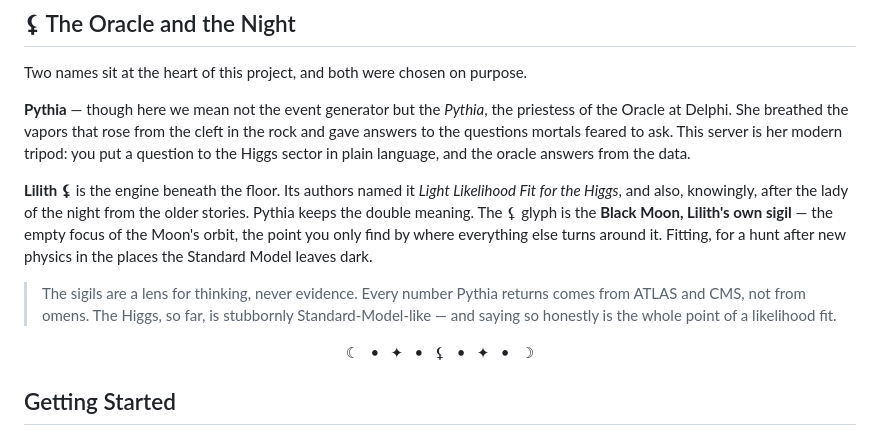
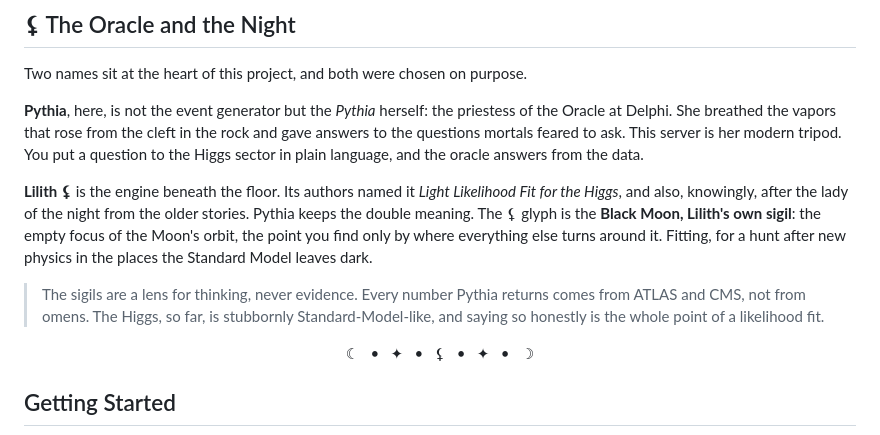
Before and after one commit to consigcody94/pythia-mcp, a Markdown page: README.md, the part around the change. Drawn GitHub-style.

Commit message:
docs: drop em dashes from the new README lore copy
Co-Authored-By: Claude Opus 4.8 <noreply@anthropic.com>

```diff
--- a/README.md
+++ b/README.md
@@ -59,11 +59,11 @@ Under the hood, Pythia generates validated XML input, invokes Lilith's likelihoo
 
 Two names sit at the heart of this project, and both were chosen on purpose.
 
-**Pythia** &mdash; though here we mean not the event generator but the *Pythia*, the priestess of the Oracle at Delphi. She breathed the vapors that rose from the cleft in the rock and gave answers to the questions mortals feared to ask. This server is her modern tripod: you put a question to the Higgs sector in plain language, and the oracle answers from the data.
+**Pythia**, here, is not the event generator but the *Pythia* herself: the priestess of the Oracle at Delphi. She breathed the vapors that rose from the cleft in the rock and gave answers to the questions mortals feared to ask. This server is her modern tripod. You put a question to the Higgs sector in plain language, and the oracle answers from the data.
 
-**Lilith ⚸** is the engine beneath the floor. Its authors named it *Light Likelihood Fit for the Higgs*, and also, knowingly, after the lady of the night from the older stories. Pythia keeps the double meaning. The ⚸ glyph is the **Black Moon, Lilith's own sigil** &mdash; the empty focus of the Moon's orbit, the point you only find by where everything else turns around it. Fitting, for a hunt after new physics in the places the Standard Model leaves dark.
+**Lilith ⚸** is the engine beneath the floor. Its authors named it *Light Likelihood Fit for the Higgs*, and also, knowingly, after the lady of the night from the older stories. Pythia keeps the double meaning. The ⚸ glyph is the **Black Moon, Lilith's own sigil**: the empty focus of the Moon's orbit, the point you find only by where everything else turns around it. Fitting, for a hunt after new physics in the places the Standard Model leaves dark.
 
-> The sigils are a lens for thinking, never evidence. Every number Pythia returns comes from ATLAS and CMS, not from omens. The Higgs, so far, is stubbornly Standard-Model-like &mdash; and saying so honestly is the whole point of a likelihood fit.
+> The sigils are a lens for thinking, never evidence. Every number Pythia returns comes from ATLAS and CMS, not from omens. The Higgs, so far, is stubbornly Standard-Model-like, and saying so honestly is the whole point of a likelihood fit.
 
 <div align="center">
 
```
